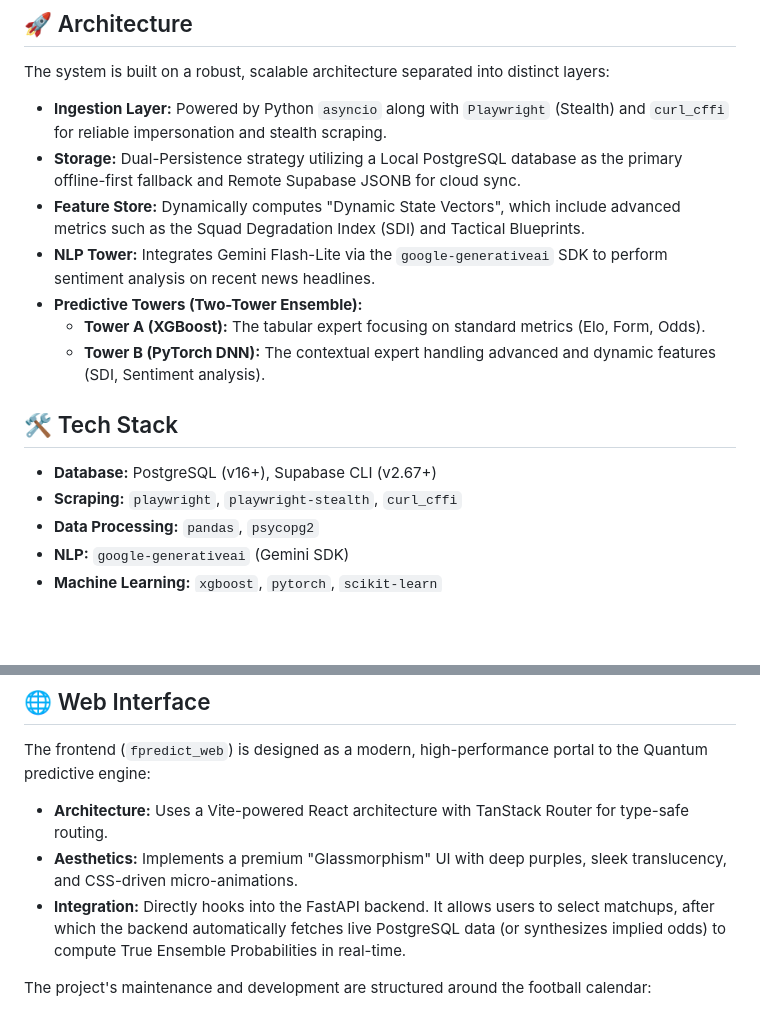
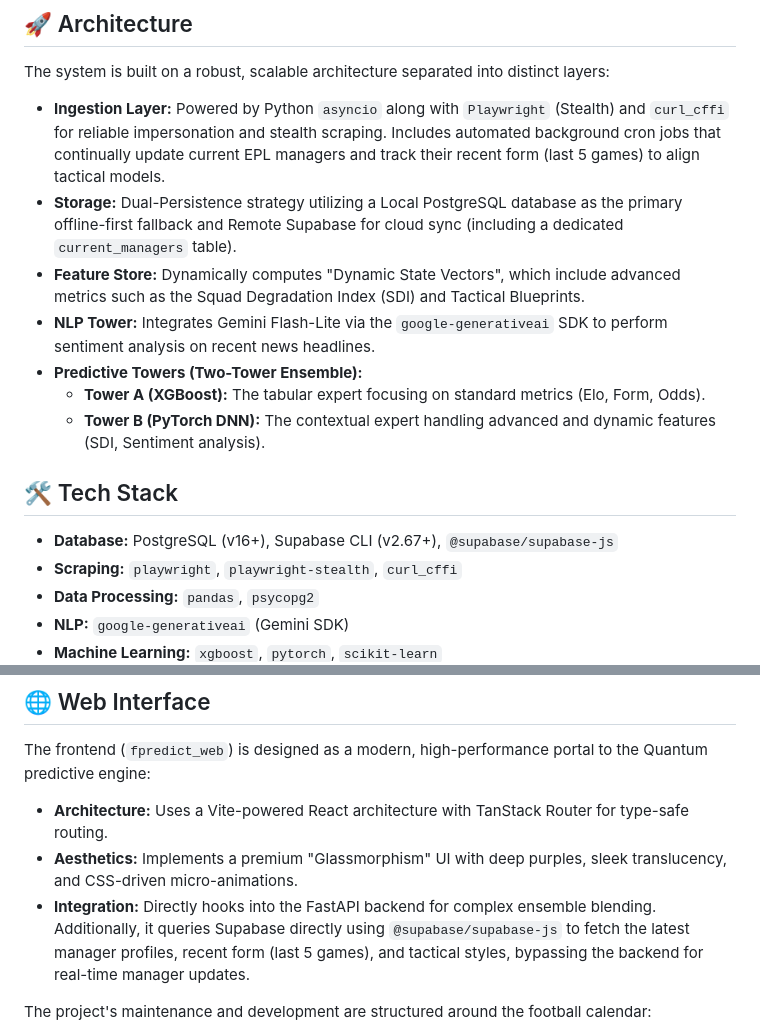
Before and after one commit to Nevy11/fpredict, a Markdown page: README.md, 2 parts joined by grey strips. Drawn GitHub-style; blank space fills up the shorter version.

```diff
--- a/README.md
+++ b/README.md
@@ -6,8 +6,8 @@ FPredict is an autonomous, self-adjusting predictive engine designed specificall
 
 The system is built on a robust, scalable architecture separated into distinct layers:
 
-- **Ingestion Layer:** Powered by Python `asyncio` along with `Playwright` (Stealth) and `curl_cffi` for reliable impersonation and stealth scraping.
-- **Storage:** Dual-Persistence strategy utilizing a Local PostgreSQL database as the primary offline-first fallback and Remote Supabase JSONB for cloud sync.
+- **Ingestion Layer:** Powered by Python `asyncio` along with `Playwright` (Stealth) and `curl_cffi` for reliable impersonation and stealth scraping. Includes automated background cron jobs that continually update current EPL managers and track their recent form (last 5 games) to align tactical models.
+- **Storage:** Dual-Persistence strategy utilizing a Local PostgreSQL database as the primary offline-first fallback and Remote Supabase for cloud sync (including a dedicated `current_managers` table).
 - **Feature Store:** Dynamically computes "Dynamic State Vectors", which include advanced metrics such as the Squad Degradation Index (SDI) and Tactical Blueprints.
 - **NLP Tower:** Integrates Gemini Flash-Lite via the `google-generativeai` SDK to perform sentiment analysis on recent news headlines.
 - **Predictive Towers (Two-Tower Ensemble):**
@@ -16,7 +16,7 @@ The system is built on a robust, scalable architecture separated into distinct l
 
 ## 🛠 Tech Stack
 
-- **Database:** PostgreSQL (v16+), Supabase CLI (v2.67+)
+- **Database:** PostgreSQL (v16+), Supabase CLI (v2.67+), `@supabase/supabase-js`
 - **Scraping:** `playwright`, `playwright-stealth`, `curl_cffi`
 - **Data Processing:** `pandas`, `psycopg2`
 - **NLP:** `google-generativeai` (Gemini SDK)
@@ -40,7 +40,7 @@ The system is built on a robust, scalable architecture separated into distinct l
 The frontend (`fpredict_web`) is designed as a modern, high-performance portal to the Quantum predictive engine:
 - **Architecture:** Uses a Vite-powered React architecture with TanStack Router for type-safe routing.
 - **Aesthetics:** Implements a premium "Glassmorphism" UI with deep purples, sleek translucency, and CSS-driven micro-animations.
-- **Integration:** Directly hooks into the FastAPI backend. It allows users to select matchups, after which the backend automatically fetches live PostgreSQL data (or synthesizes implied odds) to compute True Ensemble Probabilities in real-time.
+- **Integration:** Directly hooks into the FastAPI backend for complex ensemble blending. Additionally, it queries Supabase directly using `@supabase/supabase-js` to fetch the latest manager profiles, recent form (last 5 games), and tactical styles, bypassing the backend for real-time manager updates.
 
 The project's maintenance and development are structured around the football calendar:
 - **Weekdays:** Focus on low-cognition monitoring, scraping validation, and regex adjustments.
```
